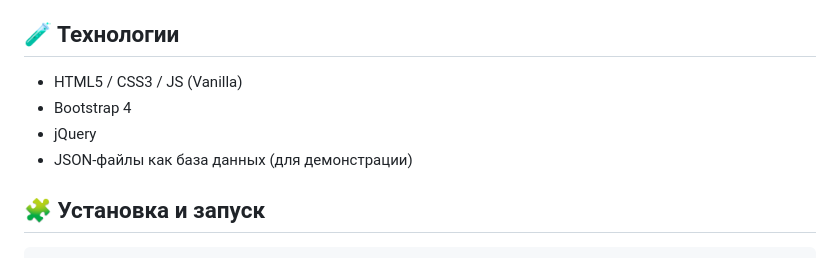
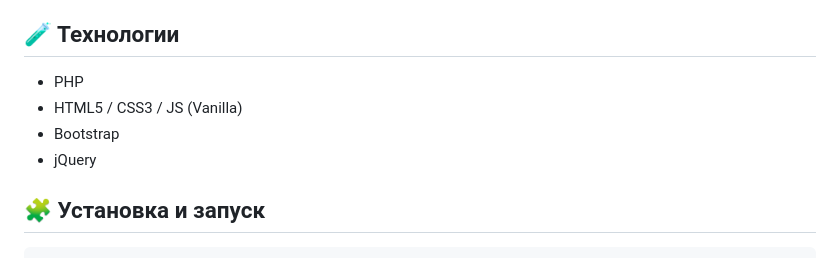
Before and after one commit to kraxesk/practice-web-blog, a Markdown page: README.md, the part around the change. Drawn GitHub-style.

```diff
--- a/README.md
+++ b/README.md
@@ -15,11 +15,10 @@
 - Удаление постов
 
 ## 🧪 Технологии
-
+- PHP
 - HTML5 / CSS3 / JS (Vanilla)
-- Bootstrap 4
+- Bootstrap
 - jQuery
-- JSON-файлы как база данных (для демонстрации)
 
 ## 🧩 Установка и запуск
 
```
